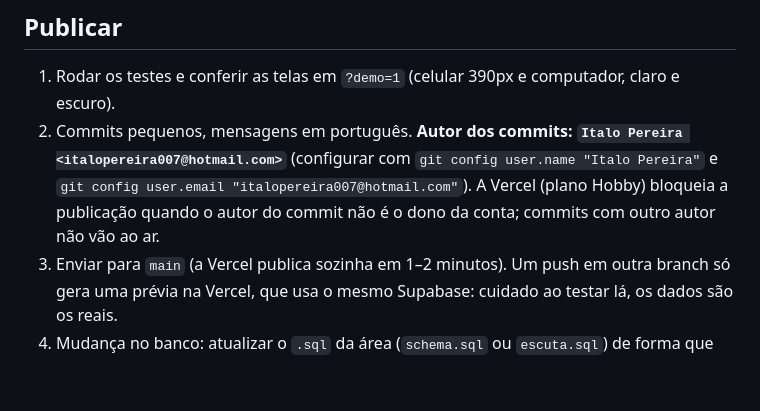
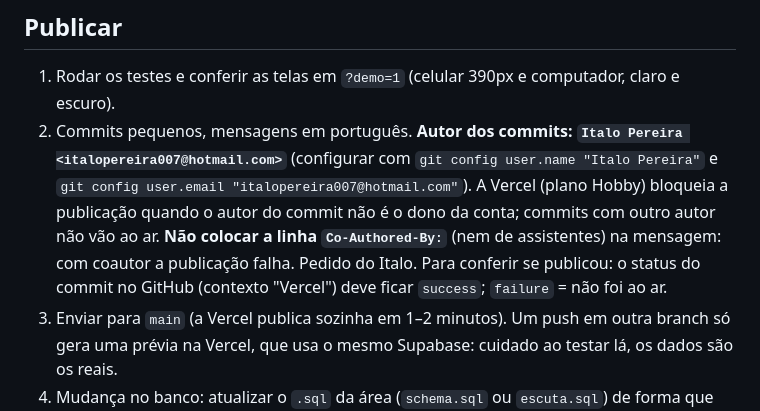
Before and after one commit to italods/italods.github.io, a Markdown page: CLAUDE.md, the part around the change. Rendered like a GitHub page; blank space fills up the shorter version.

Commit message:
CLAUDE.md: commits sem coautor para a Vercel publicar

```diff
--- a/CLAUDE.md
+++ b/CLAUDE.md
@@ -129,7 +129,10 @@ psql -d teste -f supabase/testes/escuta.test.sql   # termina com TODOS_OS_TESTES
    **Autor dos commits: `Italo Pereira <italopereira007@hotmail.com>`** (configurar com
    `git config user.name "Italo Pereira"` e `git config user.email "italopereira007@hotmail.com"`).
    A Vercel (plano Hobby) bloqueia a publicação quando o autor do commit não é o dono da conta;
-   commits com outro autor não vão ao ar.
+   commits com outro autor não vão ao ar. **Não colocar a linha `Co-Authored-By:`** (nem de
+   assistentes) na mensagem: com coautor a publicação falha. Pedido do Italo.
+   Para conferir se publicou: o status do commit no GitHub (contexto "Vercel") deve ficar
+   `success`; `failure` = não foi ao ar.
 3. Enviar para `main` (a Vercel publica sozinha em 1–2 minutos). Um push em outra branch só gera
    uma prévia na Vercel, que usa o mesmo Supabase: cuidado ao testar lá, os dados são os reais.
 4. Mudança no banco: atualizar o `.sql` da área (`schema.sql` ou `escuta.sql`) de forma que possa
```
